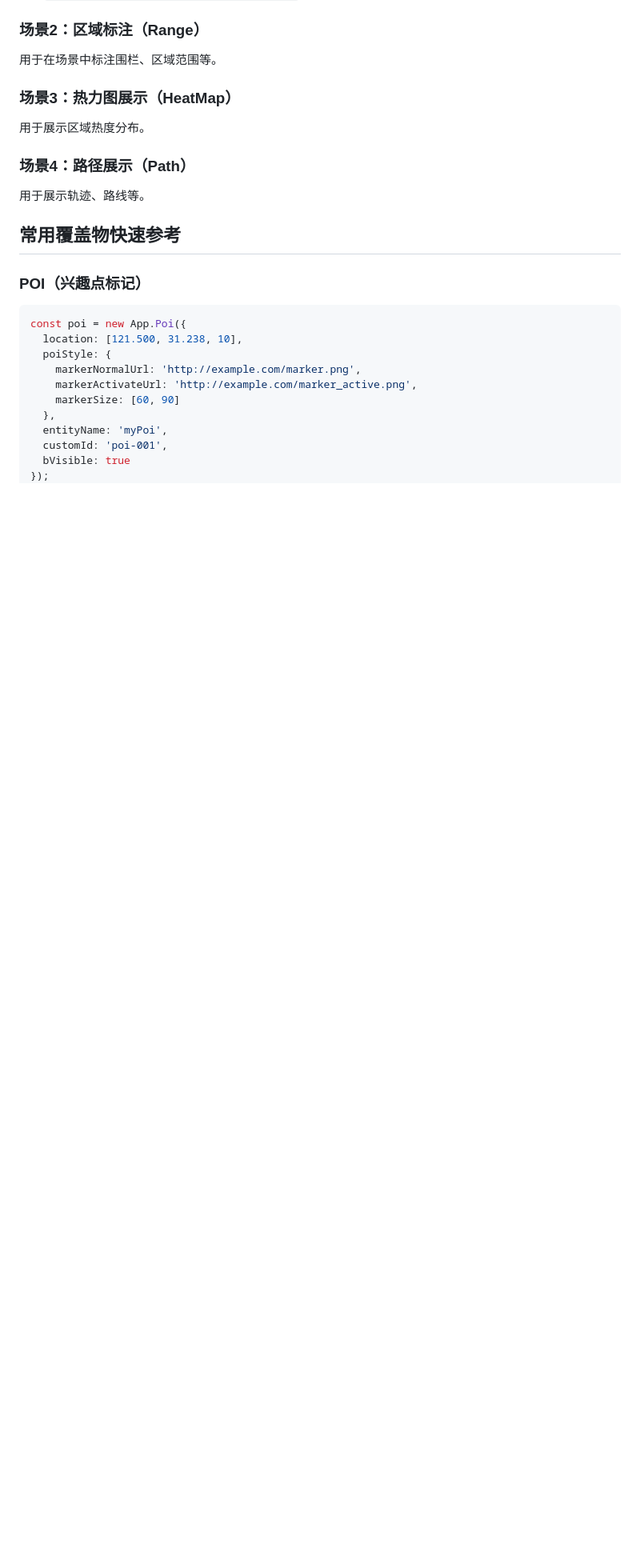
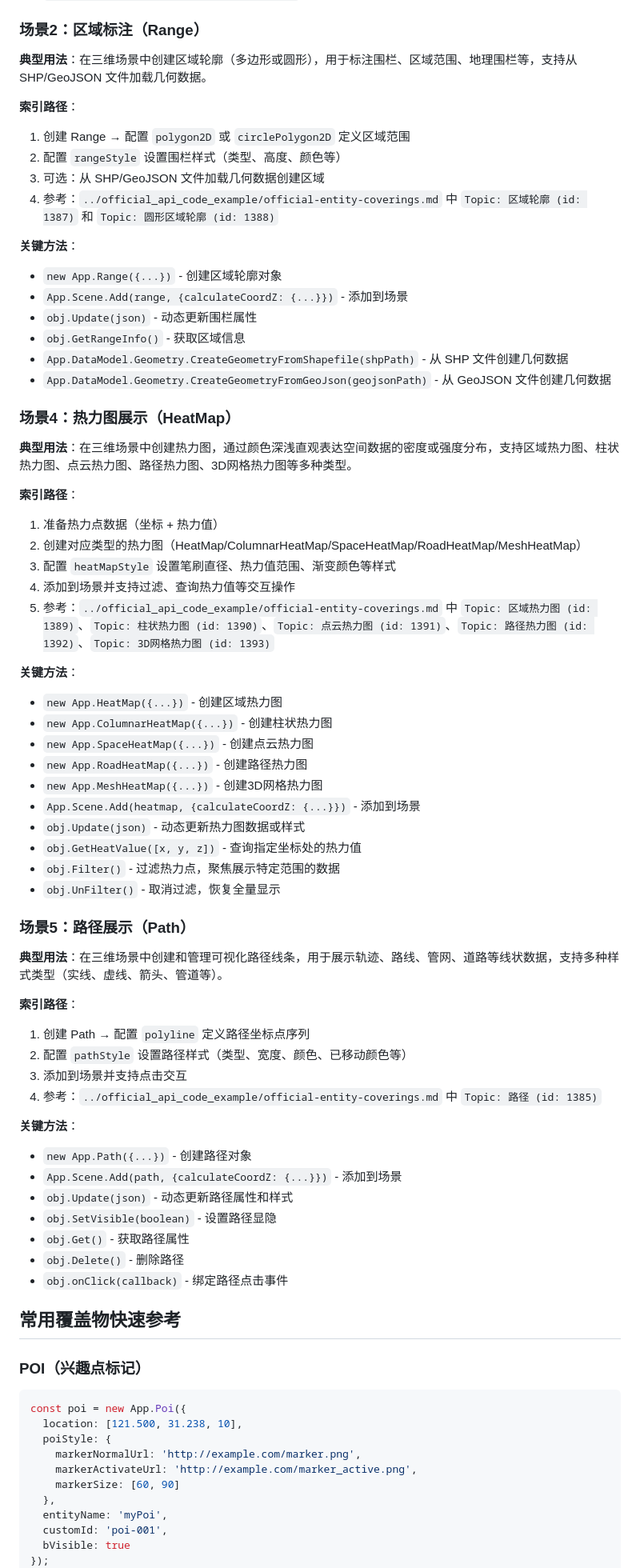
Before and after one commit to 51WDP-AICoding/WDP-AICoding, a Markdown page: skills/wdp-api-coverings-unified/SKILL.md, the part around one of its changes. Shown at 80% size. Drawn GitHub-style; blank space fills up the shorter version.

Commit message:
feat: 同步 coverings-new 优化内容到 wdp-api-coverings-unified/SKILL.md

```diff
--- a/skills/wdp-api-coverings-unified/SKILL.md
+++ b/skills/wdp-api-coverings-unified/SKILL.md
@@ -63,13 +79,61 @@ description: 处理 WDP 覆盖物 API 的实现与排障。用于 POI、标记
 - `App.Scene.Creates([poiData, windowData])` - 批量创建
 
 ### 场景2：区域标注（Range）
-用于在场景中标注围栏、区域范围等。
+**典型用法**：在三维场景中创建区域轮廓（多边形或圆形），用于标注围栏、区域范围、地理围栏等，支持从 SHP/GeoJSON 文件加载几何数据。
 
-### 场景3：热力图展示（HeatMap）
-用于展示区域热度分布。
+**索引路径**：
+1. 创建 Range → 配置 `polygon2D` 或 `circlePolygon2D` 定义区域范围
+2. 配置 `rangeStyle` 设置围栏样式（类型、高度、颜色等）
+3. 可选：从 SHP/GeoJSON 文件加载几何数据创建区域
+4. 参考：`../official_api_code_example/official-entity-coverings.md` 中 `Topic: 区域轮廓 (id: 1387)` 和 `Topic: 圆形区域轮廓 (id: 1388)`
 
-### 场景4：路径展示（Path）
-用于展示轨迹、路线等。
+**关键方法**：
+- `new App.Range({...})` - 创建区域轮廓对象
+- `App.Scene.Add(range, {calculateCoordZ: {...}})` - 添加到场景
+- `obj.Update(json)` - 动态更新围栏属性
+- `obj.GetRangeInfo()` - 获取区域信息
+- `App.DataModel.Geometry.CreateGeometryFromShapefile(shpPath)` - 从 SHP 文件创建几何数据
+- `App.DataModel.Geometry.CreateGeometryFromGeoJson(geojsonPath)` - 从 GeoJSON 文件创建几何数据
+
+### 场景4：热力图展示（HeatMap）
+**典型用法**：在三维场景中创建热力图，通过颜色深浅直观表达空间数据的密度或强度分布，支持区域热力图、柱状热力图、点云热力图、路径热力图、3D网格热力图等多种类型。
+
+**索引路径**：
+1. 准备热力点数据（坐标 + 热力值）
+2. 创建对应类型的热力图（HeatMap/ColumnarHeatMap/SpaceHeatMap/RoadHeatMap/MeshHeatMap）
+3. 配置 `heatMapStyle` 设置笔刷直径、热力值范围、渐变颜色等样式
+4. 添加到场景并支持过滤、查询热力值等交互操作
+5. 参考：`../official_api_code_example/official-entity-coverings.md` 中 `Topic: 区域热力图 (id: 1389)`、`Topic: 柱状热力图 (id: 1390)`、`Topic: 点云热力图 (id: 1391)`、`Topic: 路径热力图 (id: 1392)`、`Topic: 3D网格热力图 (id: 1393)`
+
+**关键方法**：
+- `new App.HeatMap({...})` - 创建区域热力图
+- `new App.ColumnarHeatMap({...})` - 创建柱状热力图
+- `new App.SpaceHeatMap({...})` - 创建点云热力图
+- `new App.RoadHeatMap({...})` - 创建路径热力图
+- `new App.MeshHeatMap({...})` - 创建3D网格热力图
+- `App.Scene.Add(heatmap, {calculateCoordZ: {...}})` - 添加到场景
+- `obj.Update(json)` - 动态更新热力图数据或样式
+- `obj.GetHeatValue([x, y, z])` - 查询指定坐标处的热力值
+- `obj.Filter()` - 过滤热力点，聚焦展示特定范围的数据
+- `obj.UnFilter()` - 取消过滤，恢复全量显示
+
+### 场景5：路径展示（Path）
+**典型用法**：在三维场景中创建和管理可视化路径线条，用于展示轨迹、路线、管网、道路等线状数据，支持多种样式类型（实线、虚线、箭头、管道等）。
+
+**索引路径**：
+1. 创建 Path → 配置 `polyline` 定义路径坐标点序列
+2. 配置 `pathStyle` 设置路径样式（类型、宽度、颜色、已移动颜色等）
+3. 添加到场景并支持点击交互
+4. 参考：`../official_api_code_example/official-entity-coverings.md` 中 `Topic: 路径 (id: 1385)`
+
+**关键方法**：
+- `new App.Path({...})` - 创建路径对象
+- `App.Scene.Add(path, {calculateCoordZ: {...}})` - 添加到场景
+- `obj.Update(json)` - 动态更新路径属性和样式
+- `obj.SetVisible(boolean)` - 设置路径显隐
+- `obj.Get()` - 获取路径属性
+- `obj.Delete()` - 删除路径
+- `obj.onClick(callback)` - 绑定路径点击事件
 
 ## 常用覆盖物快速参考
 
```
Also changed, not shown: other parts of skills/wdp-api-coverings-unified/SKILL.md (+28 -12 lines).
